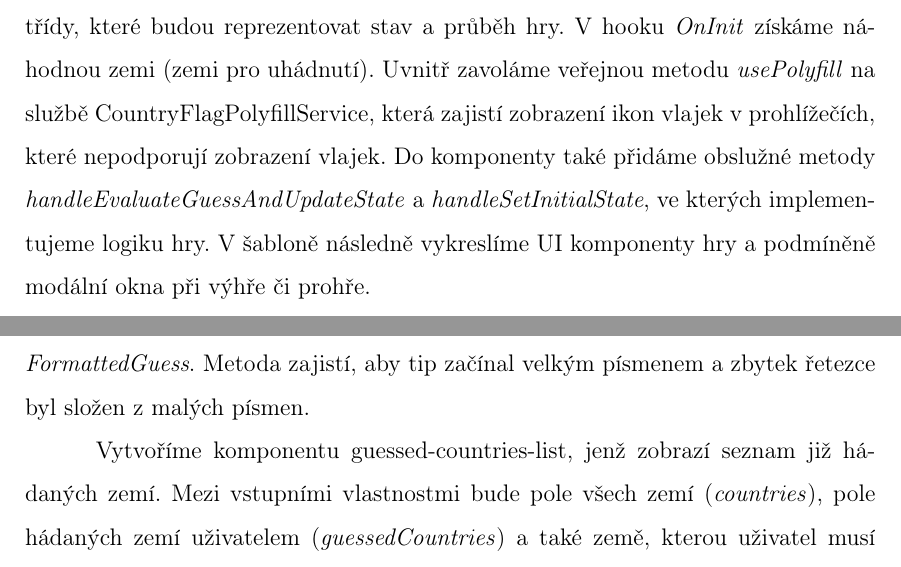
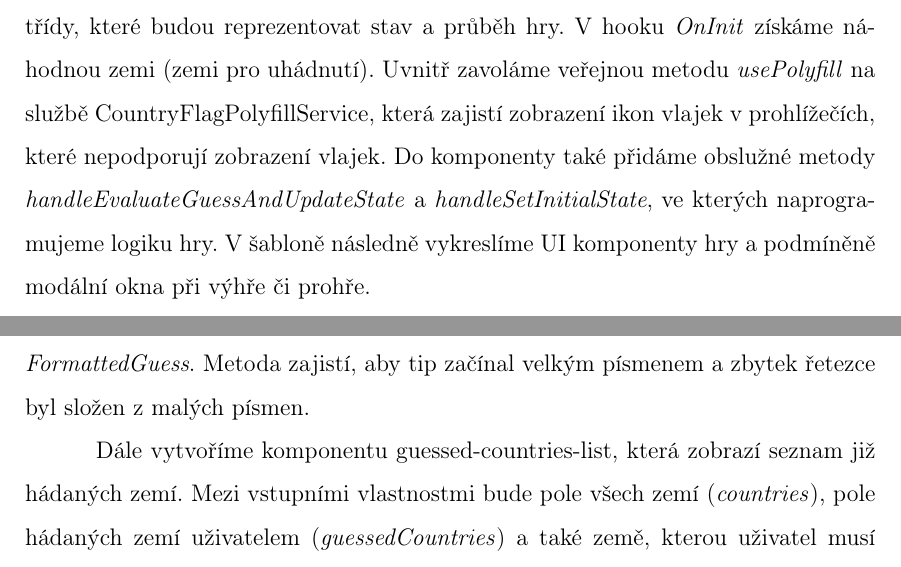
Before and after one commit to lukyncze/bachelor-thesis, a LaTeX thesis (thesis/sablona_ukazka.tex, which reads thesis/testovani_angular.tex): two parts of pages 55 and 57 of 108, joined at a grey line, cut so that both start at the same text. Compiled offline with pdfLaTeX.

Commit message:
thesis(testing): fix typos, rewrite sentences

```diff
--- a/thesis/testovani_angular.tex
+++ b/thesis/testovani_angular.tex
@@ -501,7 +501,7 @@ Navíc se vývojář nemusí starat o~rušení odběru observable, jelikož se o
 V~rámci komponenty country-guesser budeme implementovat jednotlivé herní prvky, komponenta také bude vyhodnocovat průběh hry.
 Definujeme tedy vlastnosti třídy, které budou reprezentovat stav a~průběh hry. V~hooku \emph{OnInit} získáme náhodnou zemi (zemi pro uhádnutí).
 Uvnitř zavoláme veřejnou metodu \emph{usePolyfill} na službě CountryFlagPolyfillService, která zajistí zobrazení ikon vlajek v~prohlížečích, které nepodporují zobrazení vlajek.
-Do komponenty také přidáme obslužné metody \emph{handleEvaluateGuessAndUpdateState} a~\emph{handleSetInitialState}, ve kterých implementujeme logiku hry.
+Do komponenty také přidáme obslužné metody \emph{handleEvaluateGuessAndUpdateState} a~\emph{handleSetInitialState}, ve kterých naprogramujeme logiku hry.
 V~šabloně následně vykreslíme UI komponenty hry a~podmíněně modální okna při výhře či prohře.
 
 Uvnitř metody \emph{usePolyfill} služby CountryFlagPolyfillService zavoláme funkci \emph{polyfillCountryFlagEmojis} z~knihovny \emph{country-flag-emoji-polyfill} \cite{countryflagemojipolyfill}.
@@ -558,7 +558,7 @@ V~metodě \emph{getFilteredCountries} získáme filtrované země na základě v
 Dále uvnitř metody \emph{changeSelectedGuessIndex} aktualizujeme vlastnost \emph{selectedGuessIndex} o~hodnotu předanou v~argumentu.
 K~převodu tipu uživatele slouží pomocná metoda \emph{convertToFormattedGuess}. Metoda zajistí, aby tip začínal velkým písmenem a~zbytek řetezce byl složen z~malých písmen.
 
-Vytvoříme komponentu guessed-countries-list, jenž zobrazí seznam již hádaných zemí.
+Dále vytvoříme komponentu guessed-countries-list, která zobrazí seznam již hádaných zemí.
 Mezi vstupními vlastnostmi bude pole všech zemí (\emph{countries}), pole hádaných zemí uživatelem (\emph{guessedCountries}) a~také země, kterou uživatel musí uhodnout (\emph{randomCountry}).
 Pomocí vstupních vlastností a~služby EnrichGuessedCountriesService získáme pole hádaných zemí s~jejich vlajkou a~vzdáleností od náhodné země.
 
```
Also changed, not shown: thesis/testovani_react.tex (+1 -1 lines), thesis/sablona_ukazka.pdf, thesis/testovani_angular.tex (2 more changed lines), 3 other files.
